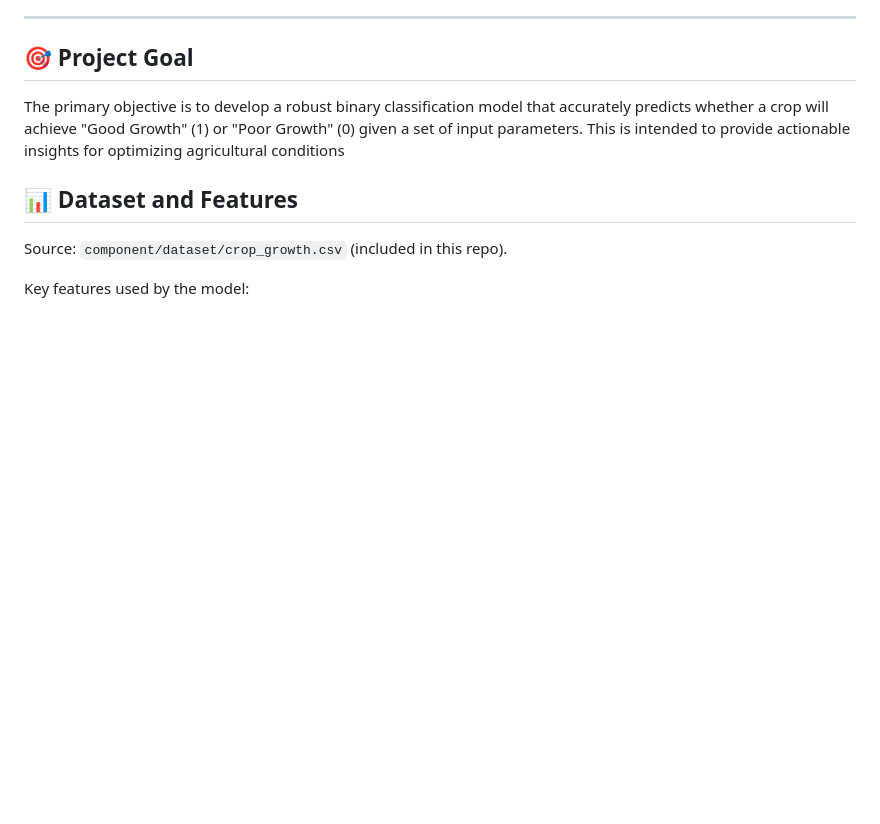
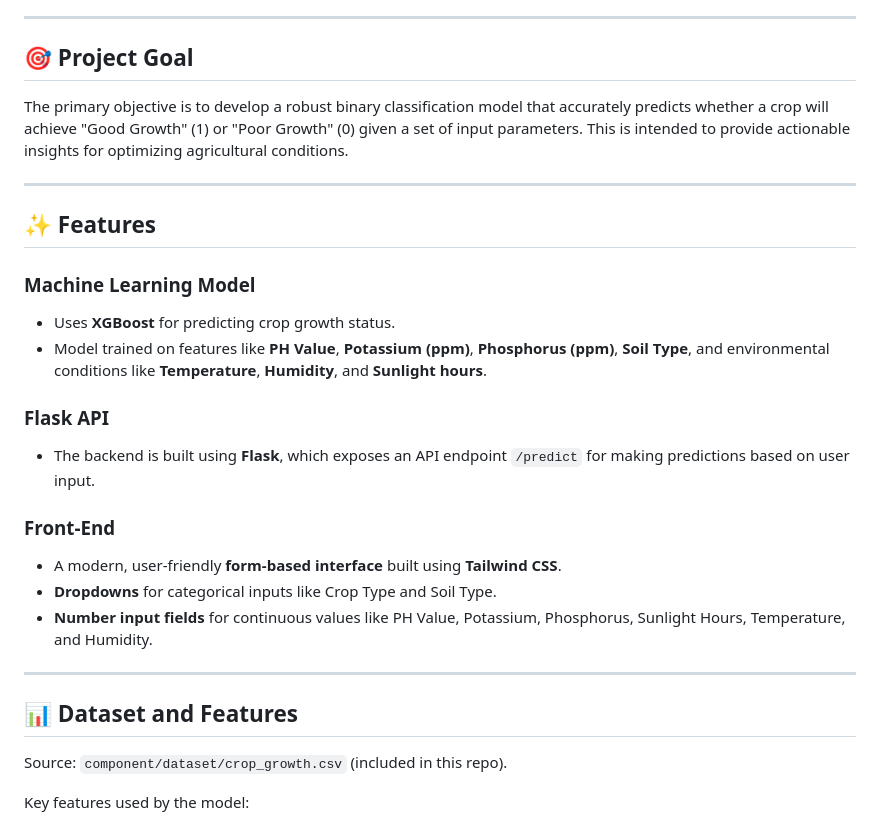
Before and after one commit to ShanukaAlahakoon/crop-growth, a Markdown page: README.md, the part around one of its changes. Drawn GitHub-style; blank space fills up the shorter version.

```diff
--- a/README.md
+++ b/README.md
@@ -8,7 +8,28 @@ The project follows a standard ML pipeline, culminating in the selection of a hi
 
 ## 🎯 Project Goal
 
-The primary objective is to develop a robust binary classification model that accurately predicts whether a crop will achieve "Good Growth" (1) or "Poor Growth" (0) given a set of input parameters. This is intended to provide actionable insights for optimizing agricultural conditions
+The primary objective is to develop a robust binary classification model that accurately predicts whether a crop will achieve "Good Growth" (1) or "Poor Growth" (0) given a set of input parameters. This is intended to provide actionable insights for optimizing agricultural conditions.
+
+---
+
+## ✨ Features
+
+### Machine Learning Model
+
+- Uses **XGBoost** for predicting crop growth status.
+- Model trained on features like **PH Value**, **Potassium (ppm)**, **Phosphorus (ppm)**, **Soil Type**, and environmental conditions like **Temperature**, **Humidity**, and **Sunlight hours**.
+
+### Flask API
+
+- The backend is built using **Flask**, which exposes an API endpoint `/predict` for making predictions based on user input.
+
+### Front-End
+
+- A modern, user-friendly **form-based interface** built using **Tailwind CSS**.
+- **Dropdowns** for categorical inputs like Crop Type and Soil Type.
+- **Number input fields** for continuous values like PH Value, Potassium, Phosphorus, Sunlight Hours, Temperature, and Humidity.
+
+---
 
 ## 📊 Dataset and Features
 
```
Also changed, not shown: other parts of README.md (+59 -0 lines).
